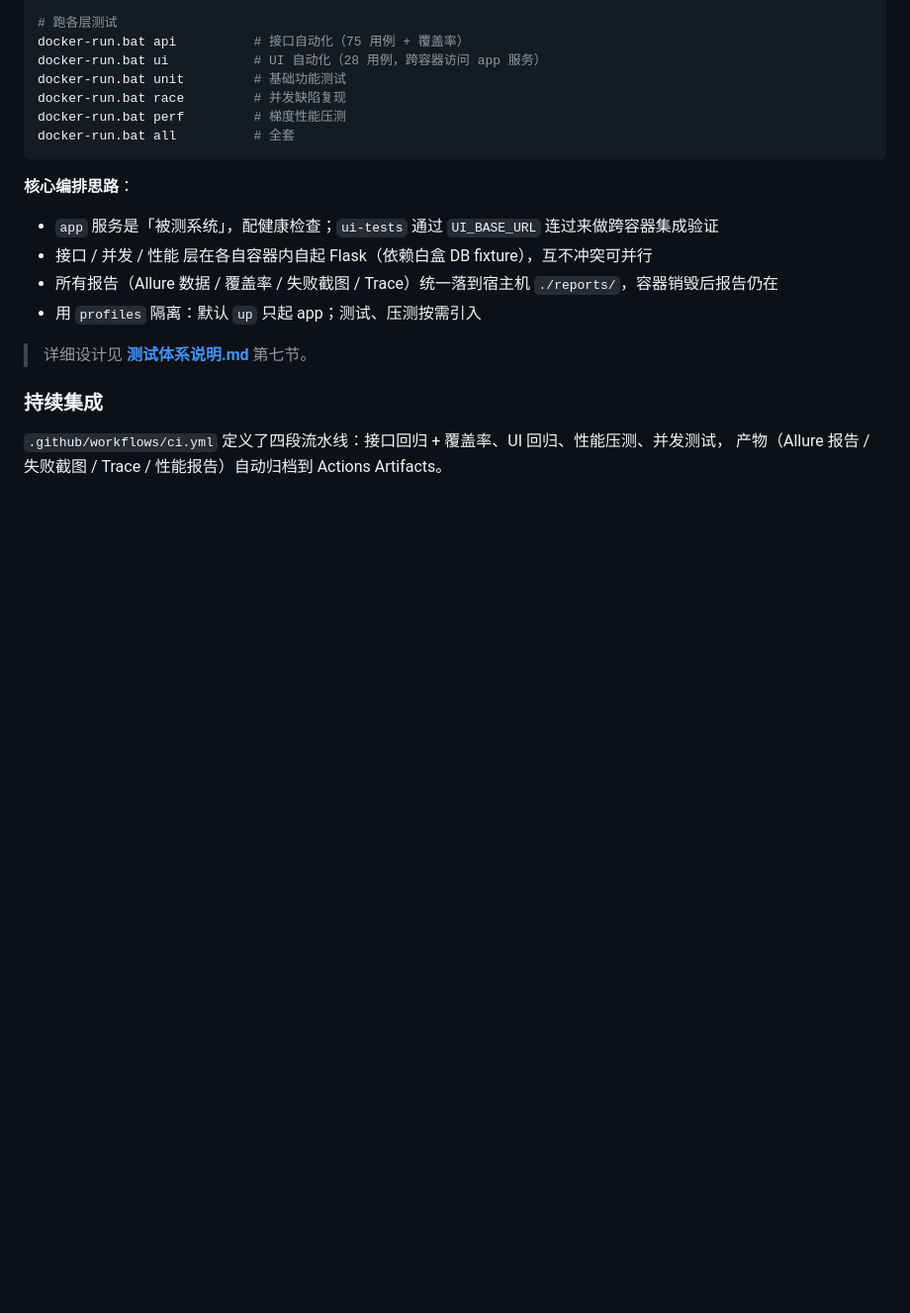
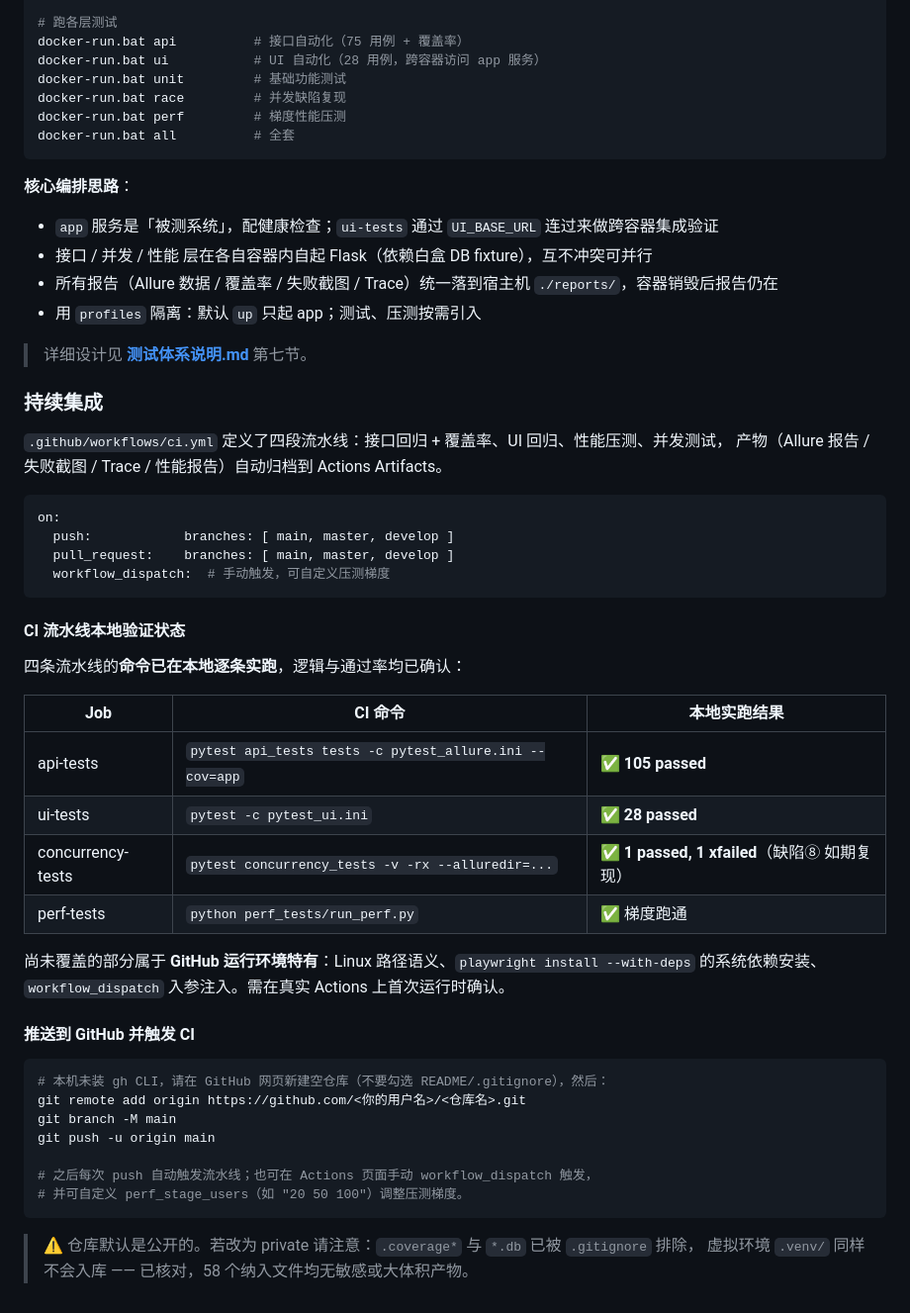
Before and after one commit to 135-al/yuan, a Markdown page: README.md, the part around the change. Shown at 99% size. Drawn GitHub-style; blank space fills up the shorter version.

Commit message:
docs: README 补充 CI 流水线本地验证状态与 GitHub 推送指引
- 如实标注四条 Job 的本地实跑结果（105 / 28 passed、1 passed+1 xfailed、梯度压测跑通）
- 明确尚未覆盖的是 GitHub 环境特有部分（Linux 路径、--with-deps 依赖安装、workflow_dispatch 入参）
- 新增 .gitignore 漏排规则：coverage 并行数据文件 .coverage.*
- 新增 .gitattributes 锁定跨端行尾，避免 docker-run.sh 在 Linux 检出为 CRLF 导致 bad interpreter

````diff
--- a/README.md
+++ b/README.md
@@ -210,3 +210,39 @@ docker-run.bat all          # 全套
 
 `.github/workflows/ci.yml` 定义了四段流水线：接口回归 + 覆盖率、UI 回归、性能压测、并发测试，
 产物（Allure 报告 / 失败截图 / Trace / 性能报告）自动归档到 Actions Artifacts。
+
+```yaml
+on:
+  push:            branches: [ main, master, develop ]
+  pull_request:    branches: [ main, master, develop ]
+  workflow_dispatch:  # 手动触发，可自定义压测梯度
+```
+
+#### CI 流水线本地验证状态
+
+四条流水线的**命令已在本地逐条实跑**，逻辑与通过率均已确认：
+
+| Job | CI 命令 | 本地实跑结果 |
+|---|---|---|
+| api-tests | `pytest api_tests tests -c pytest_allure.ini --cov=app` | ✅ **105 passed** |
+| ui-tests | `pytest -c pytest_ui.ini` | ✅ **28 passed** |
+| concurrency-tests | `pytest concurrency_tests -v -rx --alluredir=...` | ✅ **1 passed, 1 xfailed**（缺陷⑧ 如期复现） |
+| perf-tests | `python perf_tests/run_perf.py` | ✅ 梯度跑通 |
+
+尚未覆盖的部分属于 **GitHub 运行环境特有**：Linux 路径语义、`playwright install --with-deps`
+的系统依赖安装、`workflow_dispatch` 入参注入。需在真实 Actions 上首次运行时确认。
+
+#### 推送到 GitHub 并触发 CI
+
+```bash
+# 本机未装 gh CLI，请在 GitHub 网页新建空仓库（不要勾选 README/.gitignore），然后：
+git remote add origin https://github.com/<你的用户名>/<仓库名>.git
+git branch -M main
+git push -u origin main
+
+# 之后每次 push 自动触发流水线；也可在 Actions 页面手动 workflow_dispatch 触发，
+# 并可自定义 perf_stage_users（如 "20 50 100"）调整压测梯度。
+```
+
+> ⚠️ 仓库默认是公开的。若改为 private 请注意：`.coverage*` 与 `*.db` 已被 `.gitignore` 排除，
+> 虚拟环境 `.venv/` 同样不会入库 —— 已核对，58 个纳入文件均无敏感或大体积产物。
````
